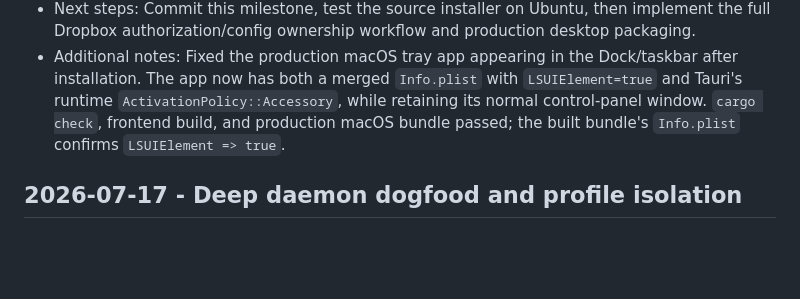
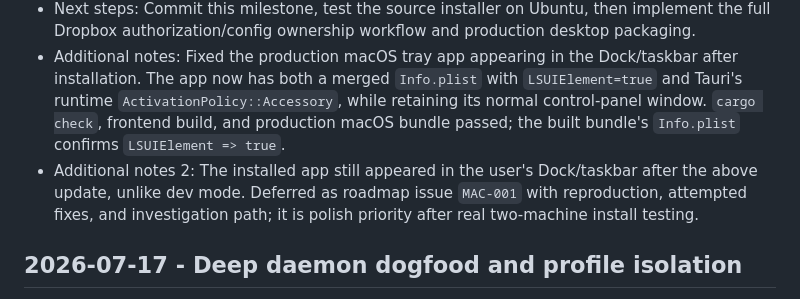
Before and after one commit to amirharati/safe-sync, a Markdown page: .codex/sessions.md, the part around the change. Rendered like a GitHub page; blank space fills up the shorter version.

```diff
--- a/.codex/sessions.md
+++ b/.codex/sessions.md
@@ -13,6 +13,7 @@
 - Status: Isolated macOS headless install, update, wrapper/runtime check, normal uninstall/config preservation, setup smoke test, shell syntax checks, and 42 backend tests passed. The source installer preflights Python/runtime tools and desktop Node/Rust requirements before it stages any files; rclone is app-managed. Linux desktop packaging, managed rclone config ownership, and GUI setup onboarding remain follow-up work.
 - Next steps: Commit this milestone, test the source installer on Ubuntu, then implement the full Dropbox authorization/config ownership workflow and production desktop packaging.
 - Additional notes: Fixed the production macOS tray app appearing in the Dock/taskbar after installation. The app now has both a merged `Info.plist` with `LSUIElement=true` and Tauri's runtime `ActivationPolicy::Accessory`, while retaining its normal control-panel window. `cargo check`, frontend build, and production macOS bundle passed; the built bundle's `Info.plist` confirms `LSUIElement => true`.
+- Additional notes 2: The installed app still appeared in the user's Dock/taskbar after the above update, unlike dev mode. Deferred as roadmap issue `MAC-001` with reproduction, attempted fixes, and investigation path; it is polish priority after real two-machine install testing.
 
 ## 2026-07-17 - Deep daemon dogfood and profile isolation
 - Session ID: `019f5868-30d4-7802-99fb-f649205f4a67`
```
Also changed, not shown: docs/roadmap.md (+20 -0 lines).
